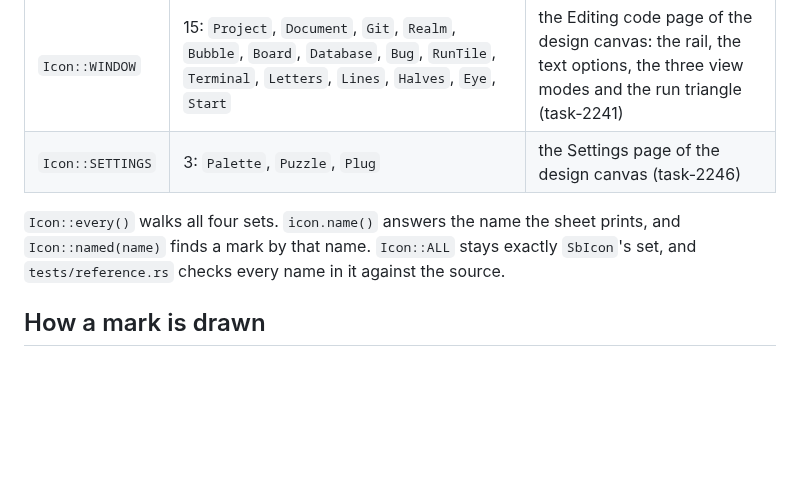
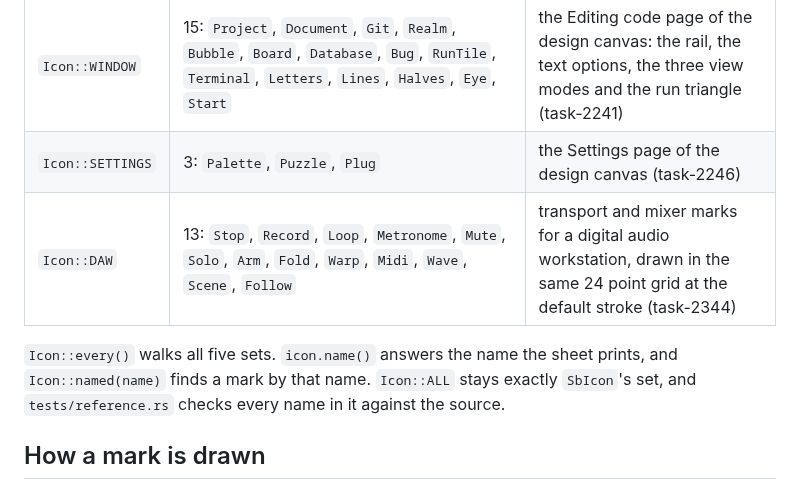
Before and after one commit to Black-Rainbow-Labs/black-rainbow-labs-rux, a Markdown page: docs/icons.md, the part around one of its changes. GitHub-like rendering; blank space fills up the shorter version.

```diff
--- a/docs/icons.md
+++ b/docs/icons.md
@@ -42,8 +42,9 @@ Most components take an `Icon` directly: `Button::icon`, `IconButton::new`, `Chi
 | `Icon::CHAT` | 8: `Clock`, `Key`, `Tick`, `Cross`, `File`, `Rerun`, `Photo`, `Send` | Unluminous's window marks, and the canvas's paper airplane (task-2235) |
 | `Icon::WINDOW` | 15: `Project`, `Document`, `Git`, `Realm`, `Bubble`, `Board`, `Database`, `Bug`, `RunTile`, `Terminal`, `Letters`, `Lines`, `Halves`, `Eye`, `Start` | the Editing code page of the design canvas: the rail, the text options, the three view modes and the run triangle (task-2241) |
 | `Icon::SETTINGS` | 3: `Palette`, `Puzzle`, `Plug` | the Settings page of the design canvas (task-2246) |
+| `Icon::DAW` | 13: `Stop`, `Record`, `Loop`, `Metronome`, `Mute`, `Solo`, `Arm`, `Fold`, `Warp`, `Midi`, `Wave`, `Scene`, `Follow` | transport and mixer marks for a digital audio workstation, drawn in the same 24 point grid at the default stroke (task-2344) |
 
-`Icon::every()` walks all four sets. `icon.name()` answers the name the sheet prints, and `Icon::named(name)` finds a mark by that name. `Icon::ALL` stays
+`Icon::every()` walks all five sets. `icon.name()` answers the name the sheet prints, and `Icon::named(name)` finds a mark by that name. `Icon::ALL` stays
 exactly `SbIcon`'s set, and `tests/reference.rs` checks every name in it against the source.
 
 ## How a mark is drawn
```
Also changed, not shown: other parts of docs/icons.md (+2 -2 lines), docs/components/README.md (+1 -1 lines), docs/images/icons/dark-neumorphic.png, docs/images/icons/light-neumorphic.png, docs/images/storybook--dark-neumorphic.png, docs/images/storybook--light-neumorphic.png, 3 other files.
